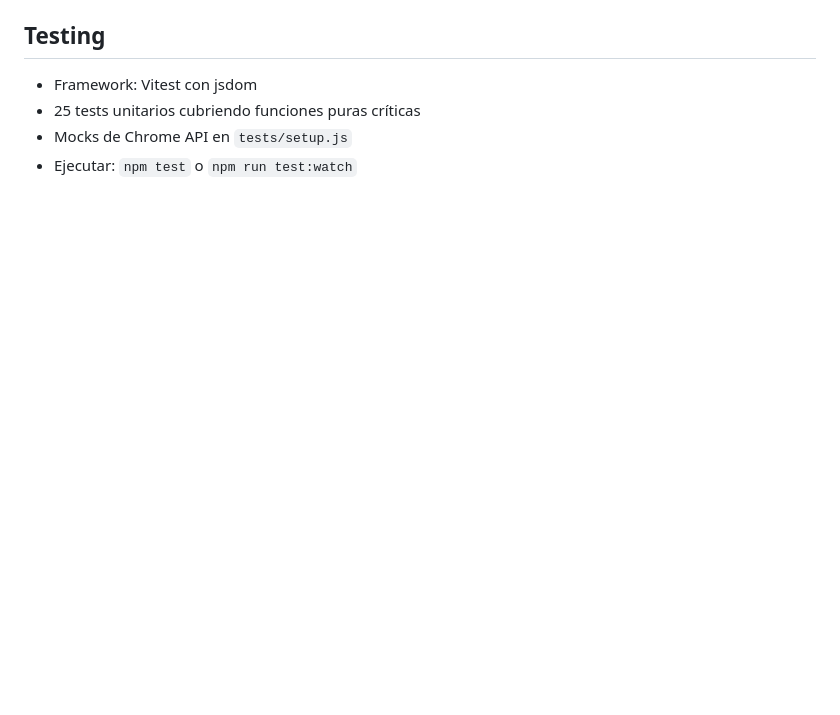
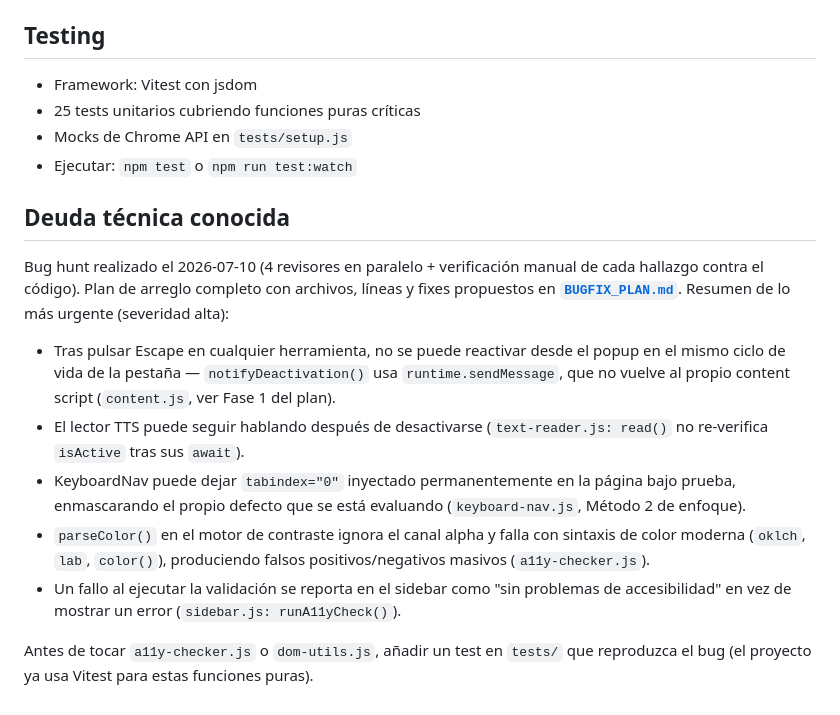
Before and after one commit to jraversbcn21/A11yGo, a Markdown page: CLAUDE.md, the part around the change. GitHub-like rendering; blank space fills up the shorter version.

```diff
--- a/CLAUDE.md
+++ b/CLAUDE.md
@@ -131,3 +131,25 @@ Los 63 criterios restantes requieren juicio humano (multimedia 1.2.x, timing 2.2
 - 25 tests unitarios cubriendo funciones puras críticas
 - Mocks de Chrome API en `tests/setup.js`
 - Ejecutar: `npm test` o `npm run test:watch`
+
+## Deuda técnica conocida
+
+Bug hunt realizado el 2026-07-10 (4 revisores en paralelo + verificación manual de cada
+hallazgo contra el código). Plan de arreglo completo con archivos, líneas y fixes propuestos
+en **[`BUGFIX_PLAN.md`](./BUGFIX_PLAN.md)**. Resumen de lo más urgente (severidad alta):
+
+- Tras pulsar Escape en cualquier herramienta, no se puede reactivar desde el popup en el
+  mismo ciclo de vida de la pestaña — `notifyDeactivation()` usa `runtime.sendMessage`, que
+  no vuelve al propio content script (`content.js`, ver Fase 1 del plan).
+- El lector TTS puede seguir hablando después de desactivarse (`text-reader.js: read()` no
+  re-verifica `isActive` tras sus `await`).
+- KeyboardNav puede dejar `tabindex="0"` inyectado permanentemente en la página bajo prueba,
+  enmascarando el propio defecto que se está evaluando (`keyboard-nav.js`, Método 2 de enfoque).
+- `parseColor()` en el motor de contraste ignora el canal alpha y falla con sintaxis de color
+  moderna (`oklch`, `lab`, `color()`), produciendo falsos positivos/negativos masivos
+  (`a11y-checker.js`).
+- Un fallo al ejecutar la validación se reporta en el sidebar como "sin problemas de
+  accesibilidad" en vez de mostrar un error (`sidebar.js: runA11yCheck()`).
+
+Antes de tocar `a11y-checker.js` o `dom-utils.js`, añadir un test en `tests/` que reproduzca
+el bug (el proyecto ya usa Vitest para estas funciones puras).
```
Also changed, not shown: BUGFIX_PLAN.md (added, +250 -0 lines).
